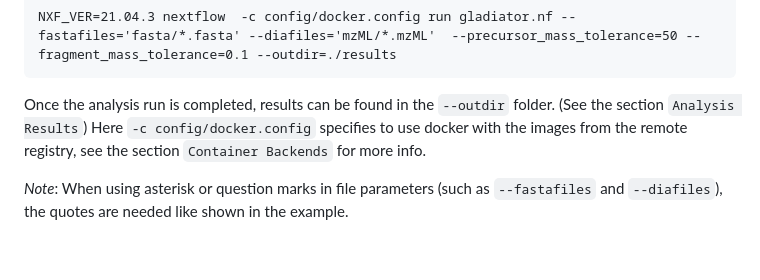
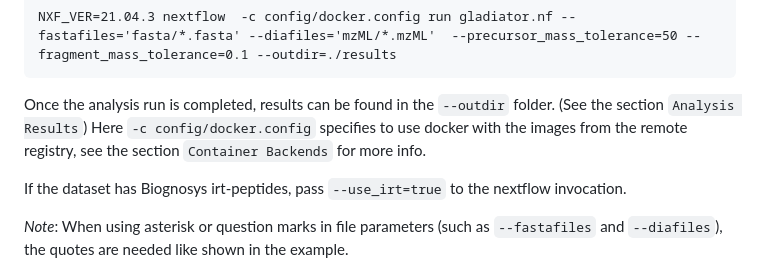
Before and after one commit to elolab/glaDIAtor-nf, a Markdown page: README.md, the part around the change. GitHub-like rendering; blank space fills up the shorter version.

Commit message:
document irt usage
* README.md (NXF_VER):

```diff
--- a/README.md
+++ b/README.md
@@ -45,6 +45,9 @@ NXF_VER=21.04.3 nextflow  -c config/docker.config run gladiator.nf --fastafiles=
 Once the analysis run is completed,
 results can be found in the `--outdir` folder. (See the section `Analysis Results`)
 Here `-c config/docker.config` specifies to use docker with the images from the remote registry, see the section `Container Backends` for more info.
+
+If the dataset has Biognosys irt-peptides, pass `--use_irt=true` to the nextflow invocation.
+
 
 *Note*: When using asterisk or question marks in file parameters (such as `--fastafiles` and `--diafiles`), the quotes are needed like shown in the example.
 
```
